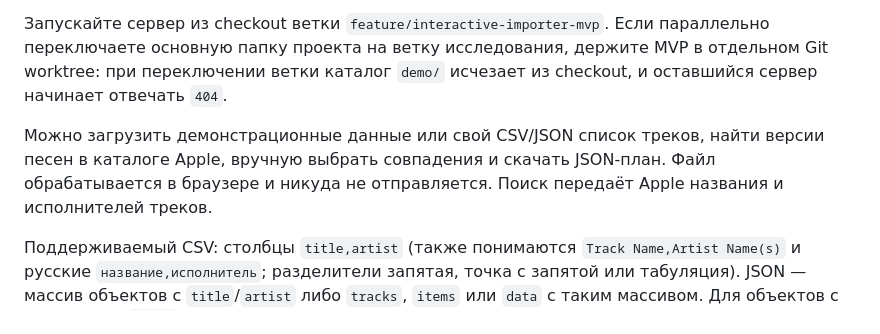
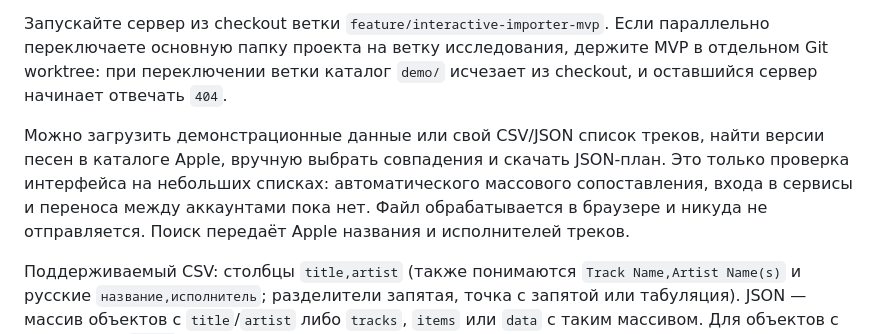
Before and after one commit to Basil-AS/music_importer, a Markdown page: README.md, the part around the change. Rendered like a GitHub page.

Commit message:
docs(product): set bulk matching expectations
State that the current match-review prototype needs manual per-track review and does not meet the automatic bulk-transfer goal.

Generated-by: OpenAI Codex (GPT-6)

Co-authored-by: Codex <noreply@openai.com>

```diff
--- a/README.md
+++ b/README.md
@@ -12,7 +12,7 @@ python3 -m http.server 8000 --bind 127.0.0.1 --directory demo
 
 Запускайте сервер из checkout ветки `feature/interactive-importer-mvp`. Если параллельно переключаете основную папку проекта на ветку исследования, держите MVP в отдельном Git worktree: при переключении ветки каталог `demo/` исчезает из checkout, и оставшийся сервер начинает отвечать `404`.
 
-Можно загрузить демонстрационные данные или свой CSV/JSON список треков, найти версии песен в каталоге Apple, вручную выбрать совпадения и скачать JSON-план. Файл обрабатывается в браузере и никуда не отправляется. Поиск передаёт Apple названия и исполнителей треков.
+Можно загрузить демонстрационные данные или свой CSV/JSON список треков, найти версии песен в каталоге Apple, вручную выбрать совпадения и скачать JSON-план. Это только проверка интерфейса на небольших списках: автоматического массового сопоставления, входа в сервисы и переноса между аккаунтами пока нет. Файл обрабатывается в браузере и никуда не отправляется. Поиск передаёт Apple названия и исполнителей треков.
 
 Поддерживаемый CSV: столбцы `title,artist` (также понимаются `Track Name,Artist Name(s)` и русские `название,исполнитель`; разделители запятая, точка с запятой или табуляция). JSON — массив объектов с `title`/`artist` либо `tracks`, `items` или `data` с таким массивом. Для объектов с вложенным `track` поля также распознаются.
 
```
Also changed, not shown: docs/MVP.md (+1 -0 lines).
